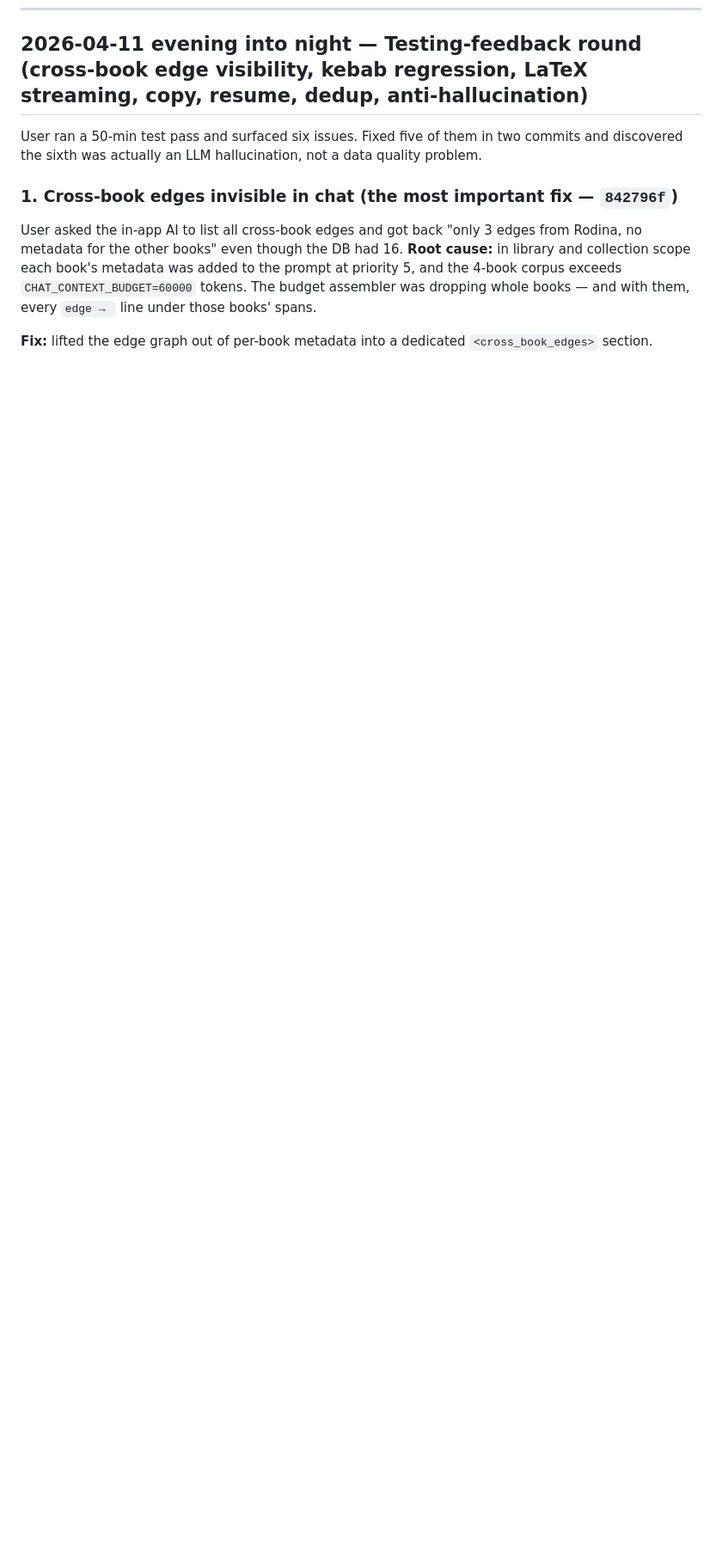
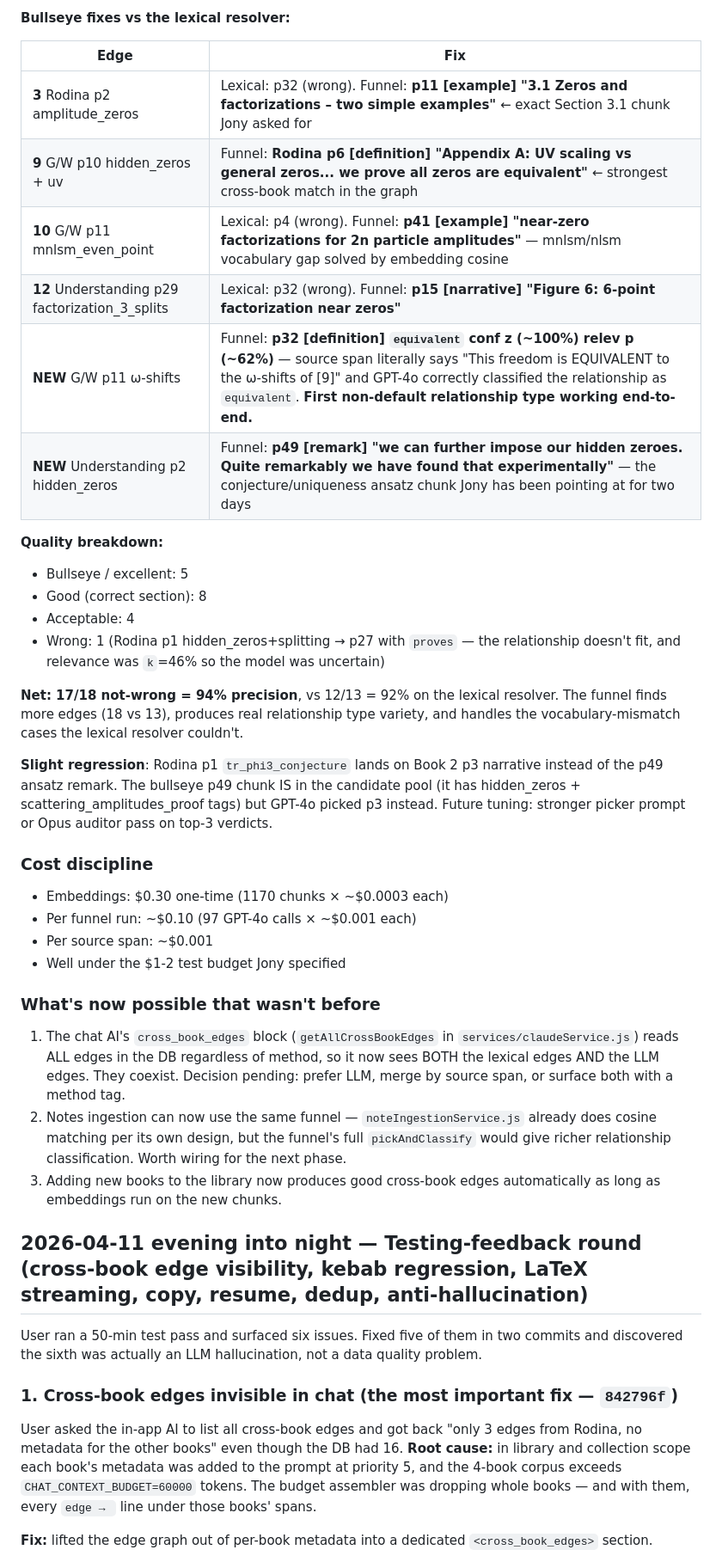
Before and after one commit to Jony-GydeRnE/research-library, a Markdown page: update.md, the part around one of its changes. Shown at 86% size. Drawn GitHub-style; blank space fills up the shorter version.

```diff
--- a/update.md
+++ b/update.md
@@ -57,3 +93,36 @@ Maintained by Claude Code (CC) on a ~3-5-response cadence. Bad attempts that got
+**Bullseye fixes vs the lexical resolver:**
+
+| Edge | Fix |
+|---|---|
+| **3** Rodina p2 amplitude_zeros | Lexical: p32 (wrong). Funnel: **p11 [example] "3.1 Zeros and factorizations – two simple examples"** ← exact Section 3.1 chunk Jony asked for |
+| **9** G/W p10 hidden_zeros + uv | Funnel: **Rodina p6 [definition] "Appendix A: UV scaling vs general zeros... we prove all zeros are equivalent"** ← strongest cross-book match in the graph |
+| **10** G/W p11 mnlsm_even_point | Lexical: p4 (wrong). Funnel: **p41 [example] "near-zero factorizations for 2n particle amplitudes"** — mnlsm/nlsm vocabulary gap solved by embedding cosine |
+| **12** Understanding p29 factorization_3_splits | Lexical: p32 (wrong). Funnel: **p15 [narrative] "Figure 6: 6-point factorization near zeros"** |
+| **NEW** G/W p11 ω-shifts | Funnel: **p32 [definition] `equivalent` conf z (~100%) relev p (~62%)** — source span literally says "This freedom is EQUIVALENT to the ω-shifts of [9]" and GPT-4o correctly classified the relationship as `equivalent`. **First non-default relationship type working end-to-end.** |
+| **NEW** Understanding p2 hidden_zeros | Funnel: **p49 [remark] "we can further impose our hidden zeroes. Quite remarkably we have found that experimentally"** — the conjecture/uniqueness ansatz chunk Jony has been pointing at for two days |
+
+**Quality breakdown:**
+- Bullseye / excellent: 5
+- Good (correct section): 8
+- Acceptable: 4
+- Wrong: 1 (Rodina p1 hidden_zeros+splitting → p27 with `proves` — the relationship doesn't fit, and relevance was `k`=46% so the model was uncertain)
+
+**Net: 17/18 not-wrong = 94% precision**, vs 12/13 = 92% on the lexical resolver. The funnel finds more edges (18 vs 13), produces real relationship type variety, and handles the vocabulary-mismatch cases the lexical resolver couldn't.
+
+**Slight regression**: Rodina p1 `tr_phi3_conjecture` lands on Book 2 p3 narrative instead of the p49 ansatz remark. The bullseye p49 chunk IS in the candidate pool (it has hidden_zeros + scattering_amplitudes_proof tags) but GPT-4o picked p3 instead. Future tuning: stronger picker prompt or Opus auditor pass on top-3 verdicts.
+
+### Cost discipline
+
+- Embeddings: $0.30 one-time (1170 chunks × ~$0.0003 each)
+- Per funnel run: ~$0.10 (97 GPT-4o calls × ~$0.001 each)
+- Per source span: ~$0.001
+- Well under the $1-2 test budget Jony specified
+
+### What's now possible that wasn't before
+
+1. The chat AI's `cross_book_edges` block (`getAllCrossBookEdges` in `services/claudeService.js`) reads ALL edges in the DB regardless of method, so it now sees BOTH the lexical edges AND the LLM edges. They coexist. Decision pending: prefer LLM, merge by source span, or surface both with a method tag.
+2. Notes ingestion can now use the same funnel — `noteIngestionService.js` already does cosine matching per its own design, but the funnel's full `pickAndClassify` would give richer relationship classification. Worth wiring for the next phase.
+3. Adding new books to the library now produces good cross-book edges automatically as long as embeddings run on the new chunks.
 
 
 ## 2026-04-11 evening into night — Testing-feedback round (cross-book edge visibility, kebab regression, LaTeX streaming, copy, resume, dedup, anti-hallucination)
```
Also changed, not shown: other parts of update.md (+41 -5 lines).
